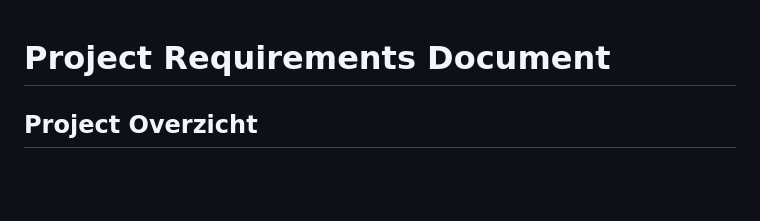
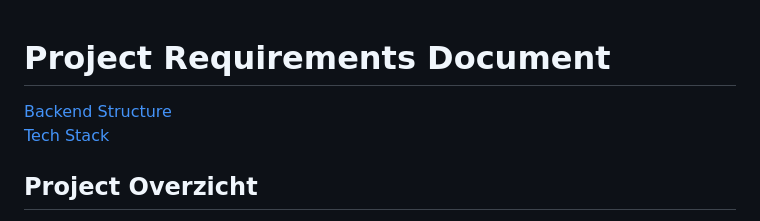
Before and after one commit to yannicklansink/central-search-engine-toeslagen, a Markdown page: README.md, the part around the change. Rendered like a GitHub page; blank space fills up the shorter version.

Commit message:
add link

```diff
--- a/README.md
+++ b/README.md
@@ -1,4 +1,7 @@
 # Project Requirements Document
+
+[Backend Structure](/2backend-structure-document.md)
+[Tech Stack](/3tech-stack-document.md)
 
 ## Project Overzicht
 
```
